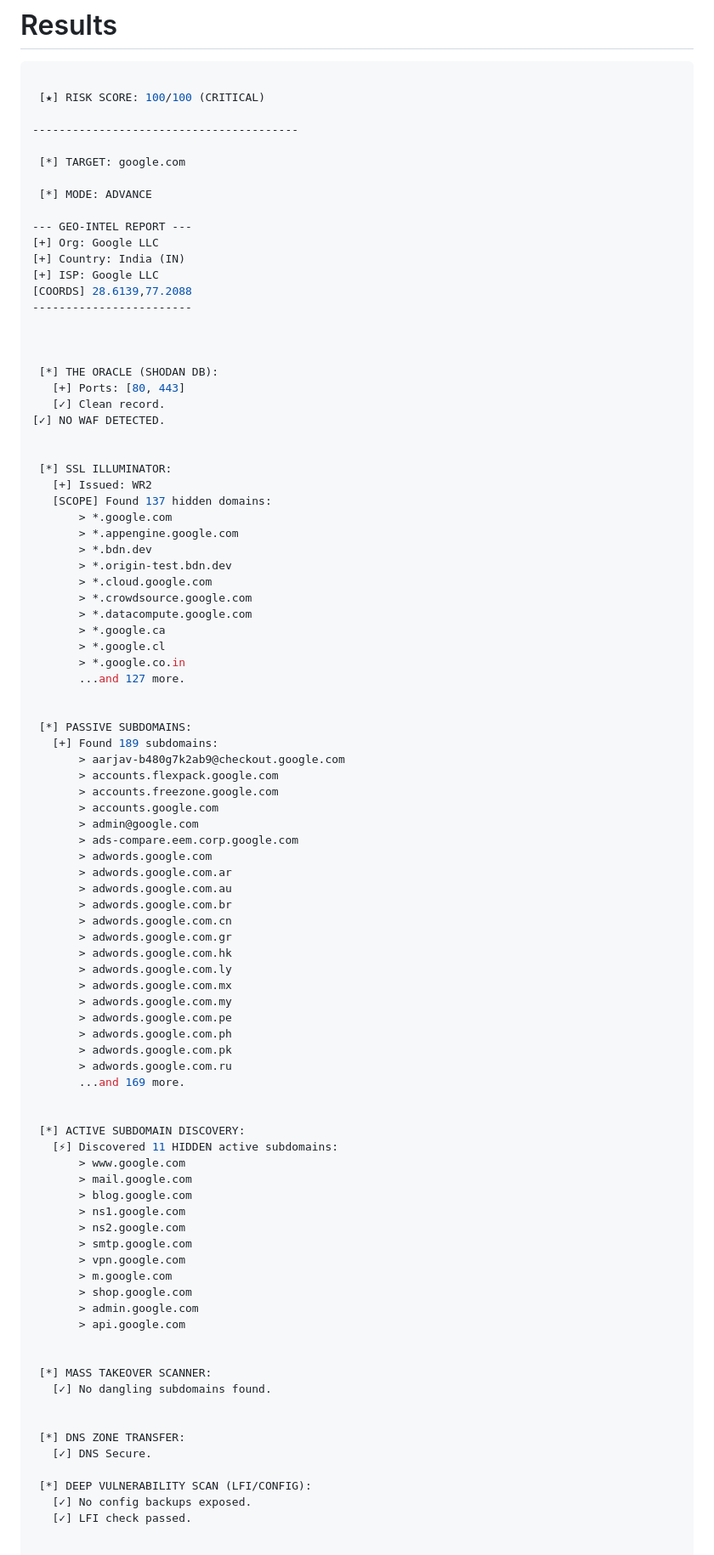
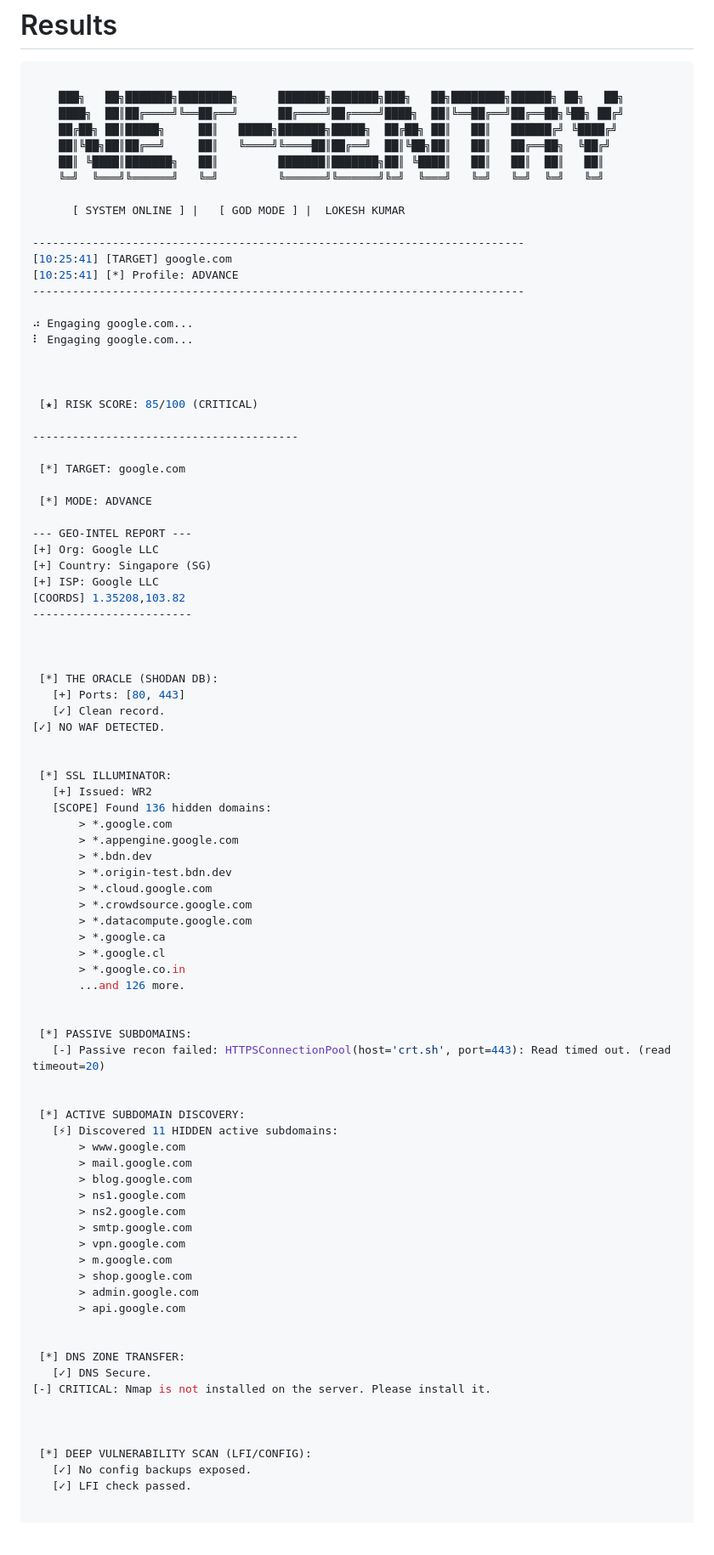
Before and after one commit to trmxvibs/NetSentry-Framework, a Markdown page: README.md, the part around one of its changes. Shown at 85% size. Rendered like a GitHub page; blank space fills up the shorter version.

````diff
--- a/README.md
+++ b/README.md
@@ -221,7 +221,26 @@ python cli_tool.py -t example.com -m medium -o
 # Results
 ```python
 
- [★] RISK SCORE: 100/100 (CRITICAL)
+    ███╗   ██╗███████╗████████╗      ███████╗███████╗███╗   ██╗████████╗██████╗ ██╗   ██╗
+    ████╗  ██║██╔════╝╚══██╔══╝      ██╔════╝██╔════╝████╗  ██║╚══██╔══╝██╔══██╗╚██╗ ██╔╝
+    ██╔██╗ ██║█████╗     ██║   █████╗███████╗█████╗  ██╔██╗ ██║   ██║   ██████╔╝ ╚████╔╝
+    ██║╚██╗██║██╔══╝     ██║   ╚════╝╚════██║██╔══╝  ██║╚██╗██║   ██║   ██╔══██╗  ╚██╔╝
+    ██║ ╚████║███████╗   ██║         ███████║███████╗██║ ╚████║   ██║   ██║  ██║   ██║
+    ╚═╝  ╚═══╝╚══════╝   ╚═╝         ╚══════╝╚══════╝╚═╝  ╚═══╝   ╚═╝   ╚═╝  ╚═╝   ╚═╝
+
+      [ SYSTEM ONLINE ] |   [ GOD MODE ] |  LOKESH KUMAR
+
+--------------------------------------------------------------------------
+[10:25:41] [TARGET] google.com
+[10:25:41] [*] Profile: ADVANCE
+--------------------------------------------------------------------------
+
+⠴ Engaging google.com...
+⠇ Engaging google.com...
+
+
+
+ [★] RISK SCORE: 85/100 (CRITICAL)
 
 ----------------------------------------
 
@@ -231,9 +250,9 @@ python cli_tool.py -t example.com -m medium -o
 
 --- GEO-INTEL REPORT ---
 [+] Org: Google LLC
-[+] Country: India (IN)
+[+] Country: Singapore (SG)
 [+] ISP: Google LLC
-[COORDS] 28.6139,77.2088
+[COORDS] 1.35208,103.82
 ------------------------
 
 
@@ -246,7 +265,7 @@ python cli_tool.py -t example.com -m medium -o
 
  [*] SSL ILLUMINATOR:
    [+] Issued: WR2
-   [SCOPE] Found 137 hidden domains:
+   [SCOPE] Found 136 hidden domains:
        > *.google.com
        > *.appengine.google.com
        > *.bdn.dev
@@ -257,32 +276,11 @@ python cli_tool.py -t example.com -m medium -o
        > *.google.ca
        > *.google.cl
        > *.google.co.in
-       ...and 127 more.
+       ...and 126 more.
 
 
  [*] PASSIVE SUBDOMAINS:
-   [+] Found 189 subdomains:
-       > aarjav-b480g7k2ab9@checkout.google.com
-       > accounts.flexpack.google.com
-       > accounts.freezone.google.com
-       > accounts.google.com
-       > admin@google.com
-       > ads-compare.eem.corp.google.com
-       > adwords.google.com
-       > adwords.google.com.ar
-       > adwords.google.com.au
-       > adwords.google.com.br
-       > adwords.google.com.cn
-       > adwords.google.com.gr
-       > adwords.google.com.hk
-       > adwords.google.com.ly
-       > adwords.google.com.mx
-       > adwords.google.com.my
-       > adwords.google.com.pe
-       > adwords.google.com.ph
-       > adwords.google.com.pk
-       > adwords.google.com.ru
-       ...and 169 more.
+   [-] Passive recon failed: HTTPSConnectionPool(host='crt.sh', port=443): Read timed out. (read timeout=20)
 
 
  [*] ACTIVE SUBDOMAIN DISCOVERY:
@@ -300,12 +298,11 @@ python cli_tool.py -t example.com -m medium -o
        > api.google.com
 
 
- [*] MASS TAKEOVER SCANNER:
-   [✓] No dangling subdomains found.
+ [*] DNS ZONE TRANSFER:
+   [✓] DNS Secure.
+[-] CRITICAL: Nmap is not installed on the server. Please install it.
 
 
- [*] DNS ZONE TRANSFER:
-   [✓] DNS Secure.
 
  [*] DEEP VULNERABILITY SCAN (LFI/CONFIG):
    [✓] No config backups exposed.
````
Also changed, not shown: other parts of README.md (+63 -44 lines).
